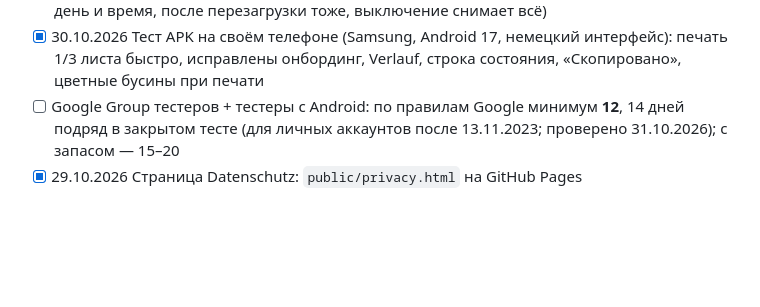
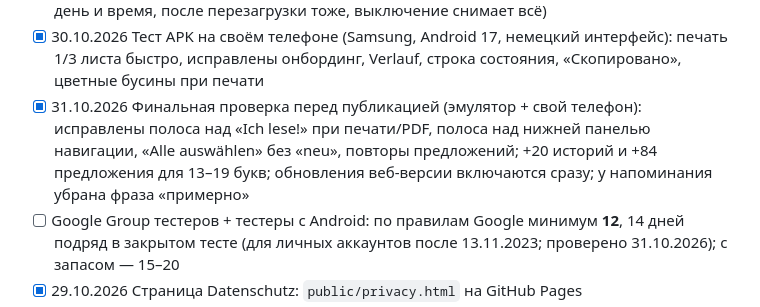
Before and after one commit to LysenkoL/leseraupe, a Markdown page: docs/PLAY.md, the part around the change. Drawn GitHub-style; blank space fills up the shorter version.

Commit message:
PLAY: finale Prüfung am 31.10.2026 abgehakt
Co-Authored-By: Claude Opus 5.5 <noreply@anthropic.com>

```diff
--- a/docs/PLAY.md
+++ b/docs/PLAY.md
@@ -37,6 +37,7 @@
 - [x] 30.10.2026 Упаковка Capacitor (задача ниже; осталось проверить на своём телефоне)
 - [x] 30.10.2026 B5 «Lesezeit!»-уведомления: проверено в эмуляторе (приходит в выбранный день и время, после перезагрузки тоже, выключение снимает всё)
 - [x] 30.10.2026 Тест APK на своём телефоне (Samsung, Android 17, немецкий интерфейс): печать 1/3 листа быстро, исправлены онбординг, Verlauf, строка состояния, «Скопировано», цветные бусины при печати
+- [x] 31.10.2026 Финальная проверка перед публикацией (эмулятор + свой телефон): исправлены полоса над «Ich lese!» при печати/PDF, полоса над нижней панелью навигации, «Alle auswählen» без «neu», повторы предложений; +20 историй и +84 предложения для 13–19 букв; обновления веб-версии включаются сразу; у напоминания убрана фраза «примерно»
 - [ ] Google Group тестеров + тестеры с Android: по правилам Google минимум **12**, 14 дней подряд в закрытом тесте (для личных аккаунтов после 13.11.2023; проверено 31.10.2026); с запасом — 15–20
 - [x] 29.10.2026 Страница Datenschutz: `public/privacy.html` на GitHub Pages
 - [ ] Приложение в Play Console + анкеты + Store-Eintrag
```
